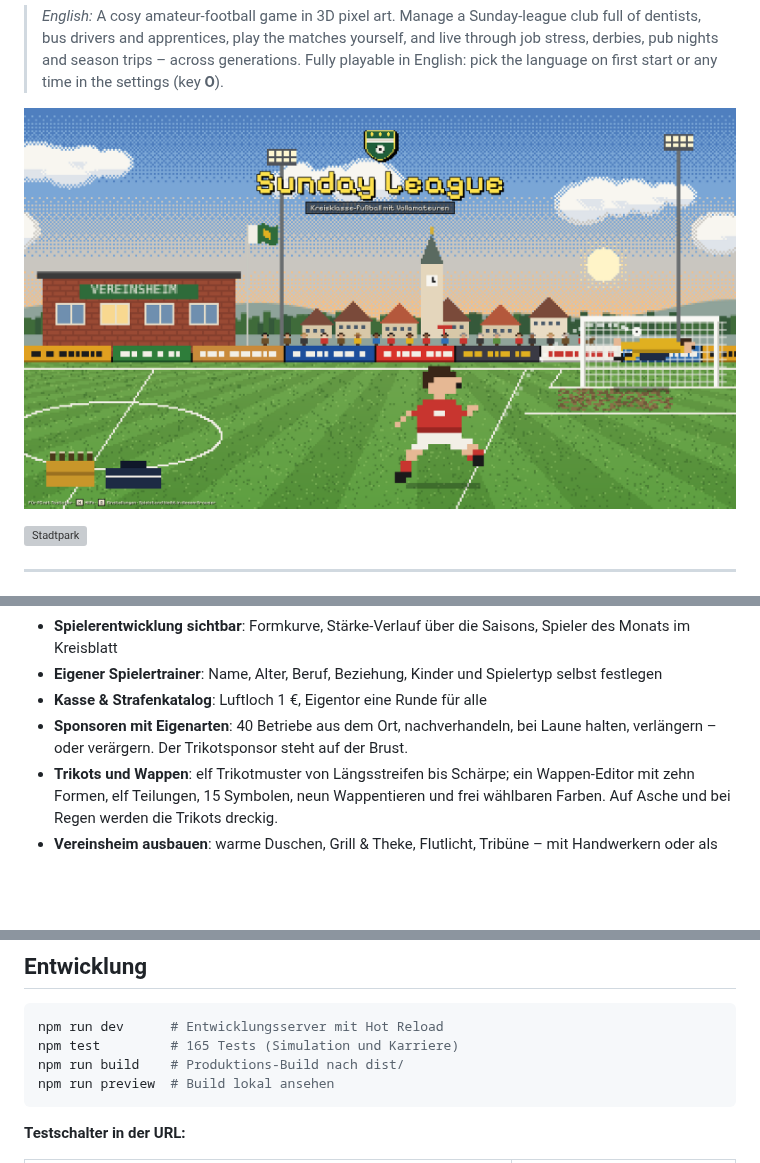
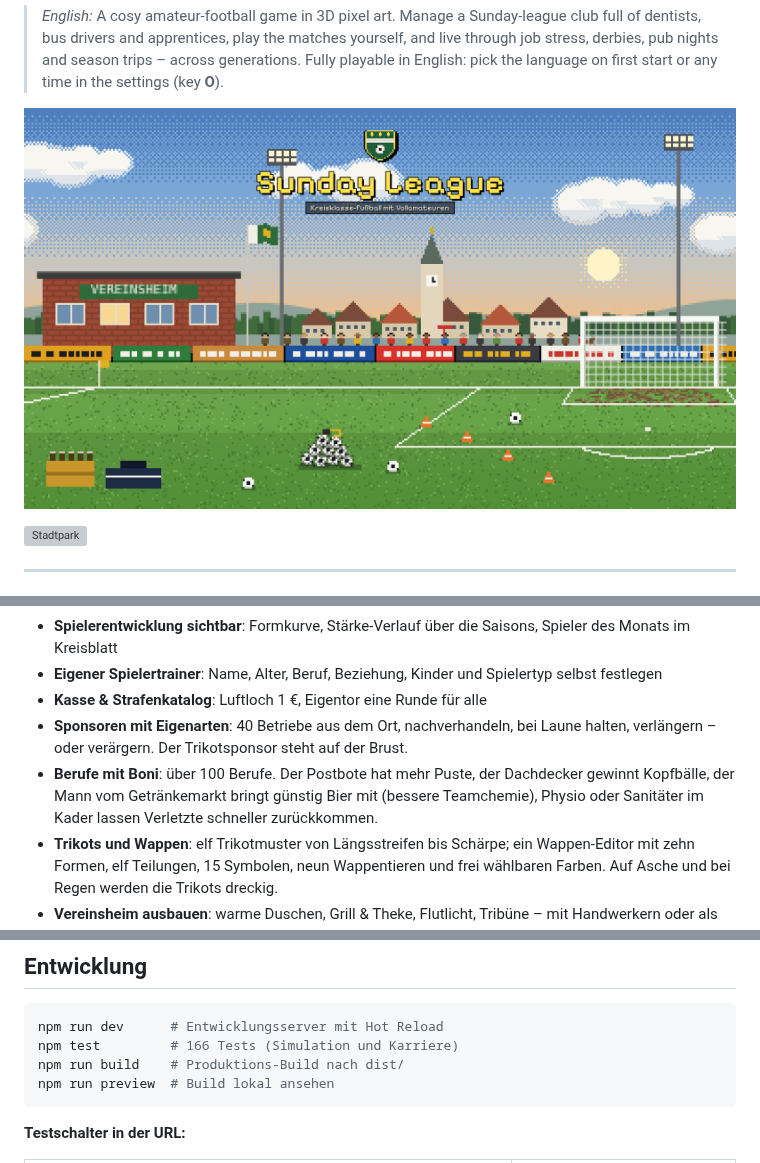
Before and after one commit to MrPavian/sunday-league, a Markdown page: README.md, 3 parts joined by grey strips. Drawn GitHub-style; pictures changed too: docs/startbild.png; blank space fills up the shorter version; grey boxes are pictures that could not be loaded.

````diff
--- a/README.md
+++ b/README.md
@@ -85,6 +85,8 @@ die Komik entsteht aus dem Alltag.
 - **Kasse & Strafenkatalog**: Luftloch 1 €, Eigentor eine Runde für alle
 - **Sponsoren mit Eigenarten**: 40 Betriebe aus dem Ort, nachverhandeln, bei Laune halten, verlängern – oder verärgern.
   Der Trikotsponsor steht auf der Brust.
+- **Berufe mit Boni**: über 100 Berufe. Der Postbote hat mehr Puste, der Dachdecker gewinnt Kopfbälle, der Mann vom
+  Getränkemarkt bringt günstig Bier mit (bessere Teamchemie), Physio oder Sanitäter im Kader lassen Verletzte schneller zurückkommen.
 - **Trikots und Wappen**: elf Trikotmuster von Längsstreifen bis Schärpe; ein Wappen-Editor mit zehn Formen,
   elf Teilungen, 15 Symbolen, neun Wappentieren und frei wählbaren Farben. Auf Asche und bei Regen werden die Trikots dreckig.
 - **Vereinsheim ausbauen**: warme Duschen, Grill & Theke, Flutlicht, Tribüne – mit Handwerkern oder
@@ -188,7 +190,7 @@ Auf englischen Tastaturen liegt „Stochern“ auf **Z** (gleiche Taste).
 
 ```bash
 npm run dev      # Entwicklungsserver mit Hot Reload
-npm test         # 165 Tests (Simulation und Karriere)
+npm test         # 166 Tests (Simulation und Karriere)
 npm run build    # Produktions-Build nach dist/
 npm run preview  # Build lokal ansehen
 ```
````
Also changed, not shown: 11 other files.
